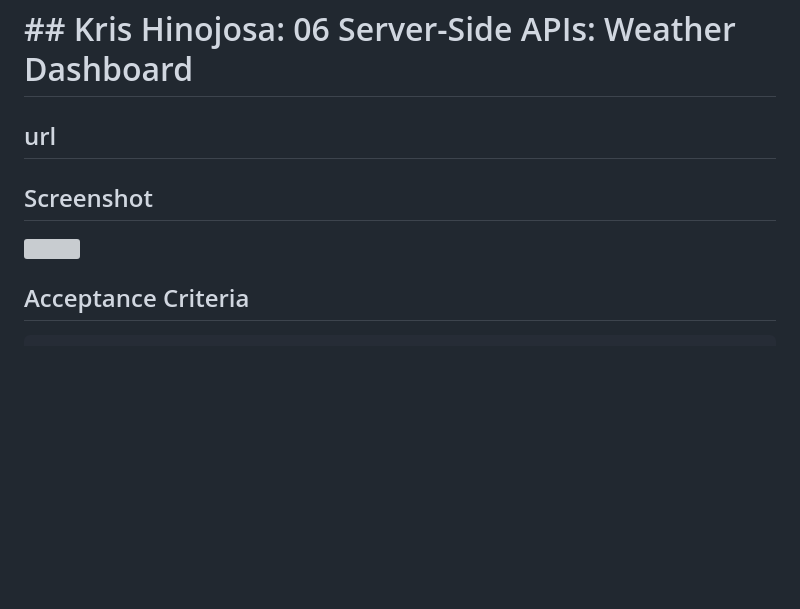
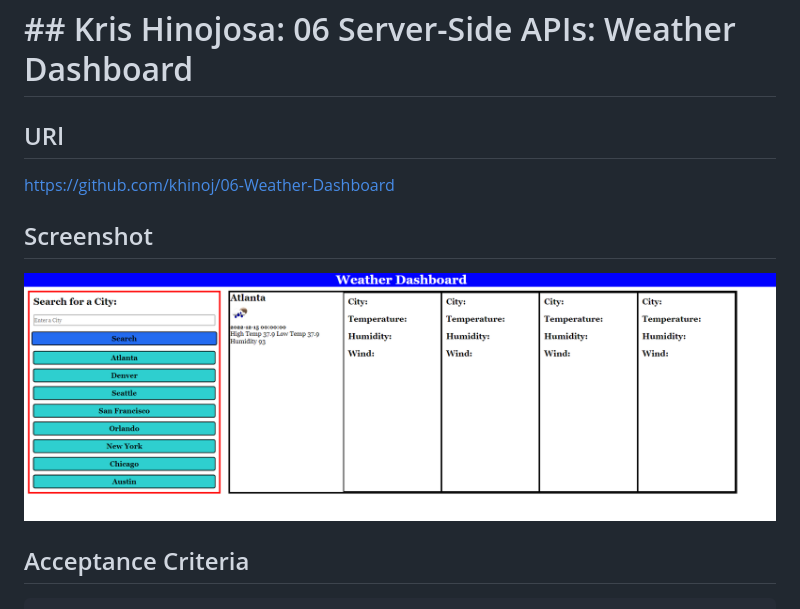
Before and after one commit to khinoj/06-Weather-Dashboard, a Markdown page: README.md, the part around the change. Rendered like a GitHub page; pictures changed too: Assets/images/weather_screenshot.PNG (added); blank space fills up the shorter version; grey boxes are pictures that could not be loaded.

```diff
--- a/README.md
+++ b/README.md
@@ -1,12 +1,16 @@
 # ## Kris Hinojosa: 06 Server-Side APIs: Weather Dashboard
 
-## url
+## URl
+
+https://github.com/khinoj/06-Weather-Dashboard
+
 
 
 
 ## Screenshot
 
-![](./assets/images/web_quiz_image.png)
+![](./Assets/images/weather_screenshot.PNG)
+
 
 ## Acceptance Criteria
 
```
